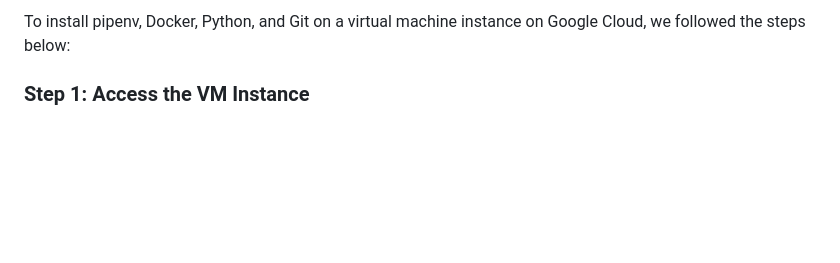
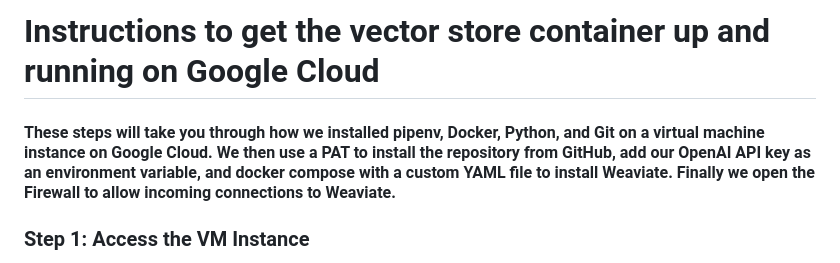
Before and after one commit to healthy-chicken-saladeers/rag_detective, a Markdown page: vector-store/gcp-setup-instructions.md, the part around the change printed below. Drawn GitHub-style; blank space fills up the shorter version.

```diff
--- a/vector-store/gcp-setup-instructions.md
+++ b/vector-store/gcp-setup-instructions.md
@@ -1,4 +1,6 @@
-To install pipenv, Docker, Python, and Git on a virtual machine instance on Google Cloud, we followed the steps below:
+# Instructions to get the vector store container up and running on Google Cloud
+
+#### These steps will take you through how we installed pipenv, Docker, Python, and Git on a virtual machine instance on Google Cloud. We then use a PAT to install the repository from GitHub, add our OpenAI API key as an environment variable, and docker compose with a custom YAML file to install Weaviate. Finally we open the Firewall to allow incoming connections to Weaviate.
 
 ### Step 1: Access the VM Instance
 
```
Also changed, not shown: other parts of vector-store/gcp-setup-instructions.md (+12 -0 lines), img/weaviate-console1.jpg (added), img/weaviate-console2.jpg (added).
